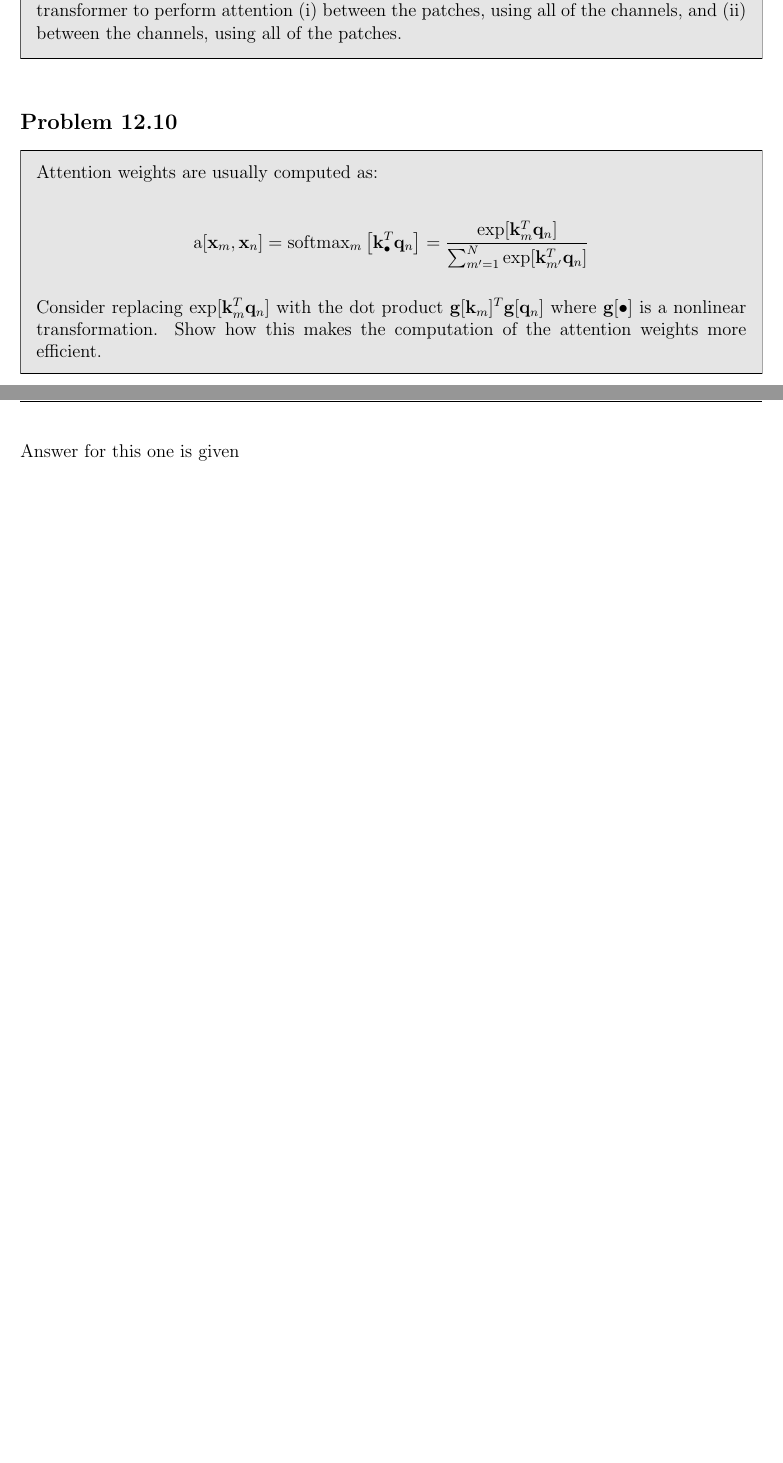
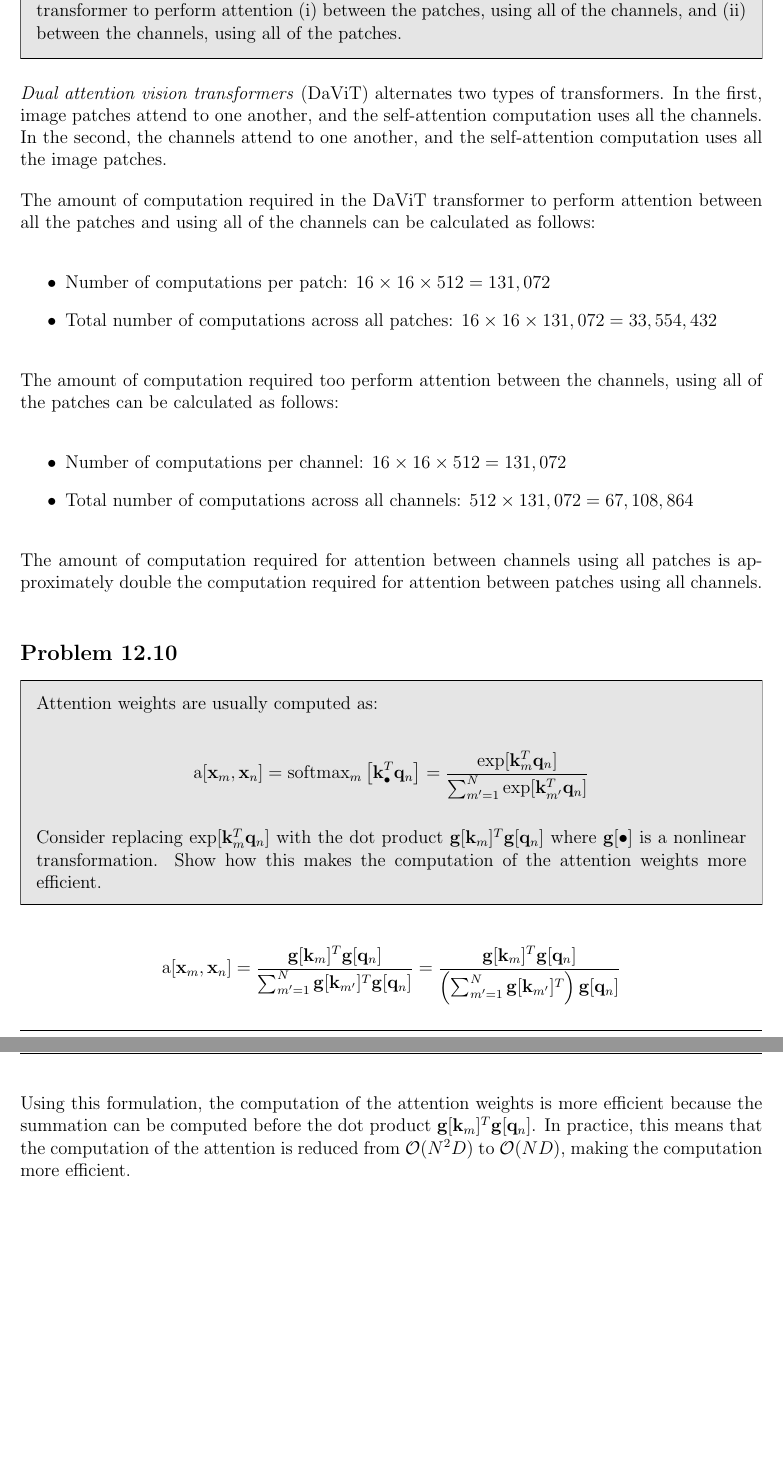
Before and after one commit to wejpurvis/udl_answers, a LaTeX document (chapter_12/chap12.tex): two parts of pages 5 and 6 of 6 before the commit and two parts of pages 6 and 7 of 7 after it, joined at a grey line, cut so that both start at the same text. Compiled offline with pdfLaTeX.

Commit message:
chapter 12 questions uploaded

```diff
--- a/chapter_12/chap12.tex
+++ b/chapter_12/chap12.tex
@@ -298,7 +303,26 @@ In conclusion, adding a new token requires extending the self-attention calculat
+\newpage
 \subsection{}
 \begin{mdframed}
     Consider representing an image with a grid of $16 \times 16$ patches, each represented by a patch embedding of length 512. Compare the amount of computation required in the DaViT transformer to perform attention (i) between the patches, using all of the channels, and (ii) between the channels, using all of the patches.
 \end{mdframed}
+
+\textit{Dual attention vision transformers} (DaViT) alternates two types of transformers. In the first, image patches attend to one another, and the self-attention computation uses all the channels. In the second, the channels attend to one another, and the self-attention computation uses all the image patches.
+
+The amount of computation required in the DaViT transformer to perform attention between all the patches and using all of the channels can be calculated as follows:
+
+\begin{itemize}
+    \item Number of computations per patch: $16 \times 16 \times 512 = 131,072$
+    \item Total number of computations across all patches: $16 \times 16 \times 131,072 = 33,554,432$
+\end{itemize}
+
+The amount of computation required too perform attention between the channels, using all of the patches can be calculated as follows:
+
+\begin{itemize}
+    \item Number of computations per channel: $16 \times 16 \times 512 = 131,072$
+    \item Total number of computations across all channels: $512 \times 131,072 = 67,108,864$
+\end{itemize}
+
+The amount of computation required for attention between channels using all patches is approximately double the computation required for attention between patches using all channels.
 
 \subsection{}
 \begin{mdframed}
@@ -311,5 +335,11 @@ In conclusion, adding a new token requires extending the self-attention calculat
     Consider replacing $\text{exp}[\mathbf{k}^{T}_{m}\mathbf{q}_{n}]$ with the dot product $\mathbf{g}[\mathbf{k}_{m}]^{T}\mathbf{g}[\mathbf{q}_{n}]$ where $\mathbf{g}[\bullet]$ is a nonlinear  transformation. Show how this makes the computation of the attention weights more eﬀicient.
 \end{mdframed}
 
-Answer for this one is given
+\begin{equation*}
+    \text{a}[\mathbf{x}_{m}, \mathbf{x}_{n}] = \frac{\mathbf{g}[\mathbf{k}_{m}]^{T}\mathbf{g}[\mathbf{q}_{n}]}{\sum_{m'=1}^{N} \mathbf{g}[\mathbf{k}_{m'}]^{T}\mathbf{g}[\mathbf{q}_{n}]} = \frac{\mathbf{g}[\mathbf{k}_{m}]^{T}\mathbf{g}[\mathbf{q}_{n}]}{\left(\sum_{m'=1}^{N} \mathbf{g}[\mathbf{k}_{m'}]^{T}\right)\mathbf{g}[\mathbf{q}_{n}]}
+\end{equation*}
+
+Using this formulation, the computation of the attention weights is more efficient because the summation can be computed before the dot product $\mathbf{g}[\mathbf{k}_{m}]^{T}\mathbf{g}[\mathbf{q}_{n}]$. In practice, this means that the computation of the attention is reduced from $\mathcal{O}(N^{2}D)$ to $\mathcal{O}(ND)$, making the computation more efficient.
+
+
 \end{document}
```
Also changed, not shown: chapter_12/chap12.pdf, chapter_12/chap12.tex (5 more changed lines), 1 other file.
